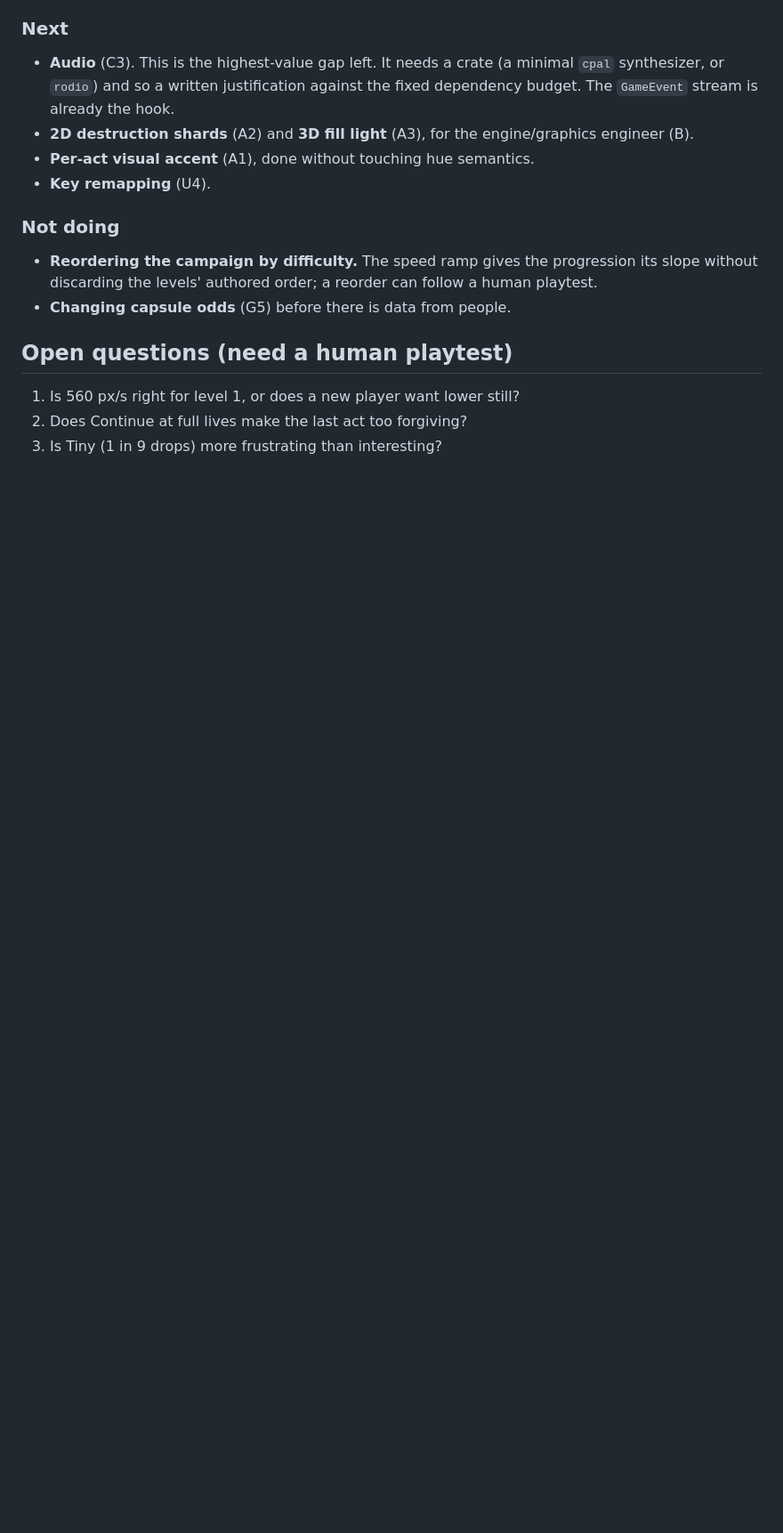
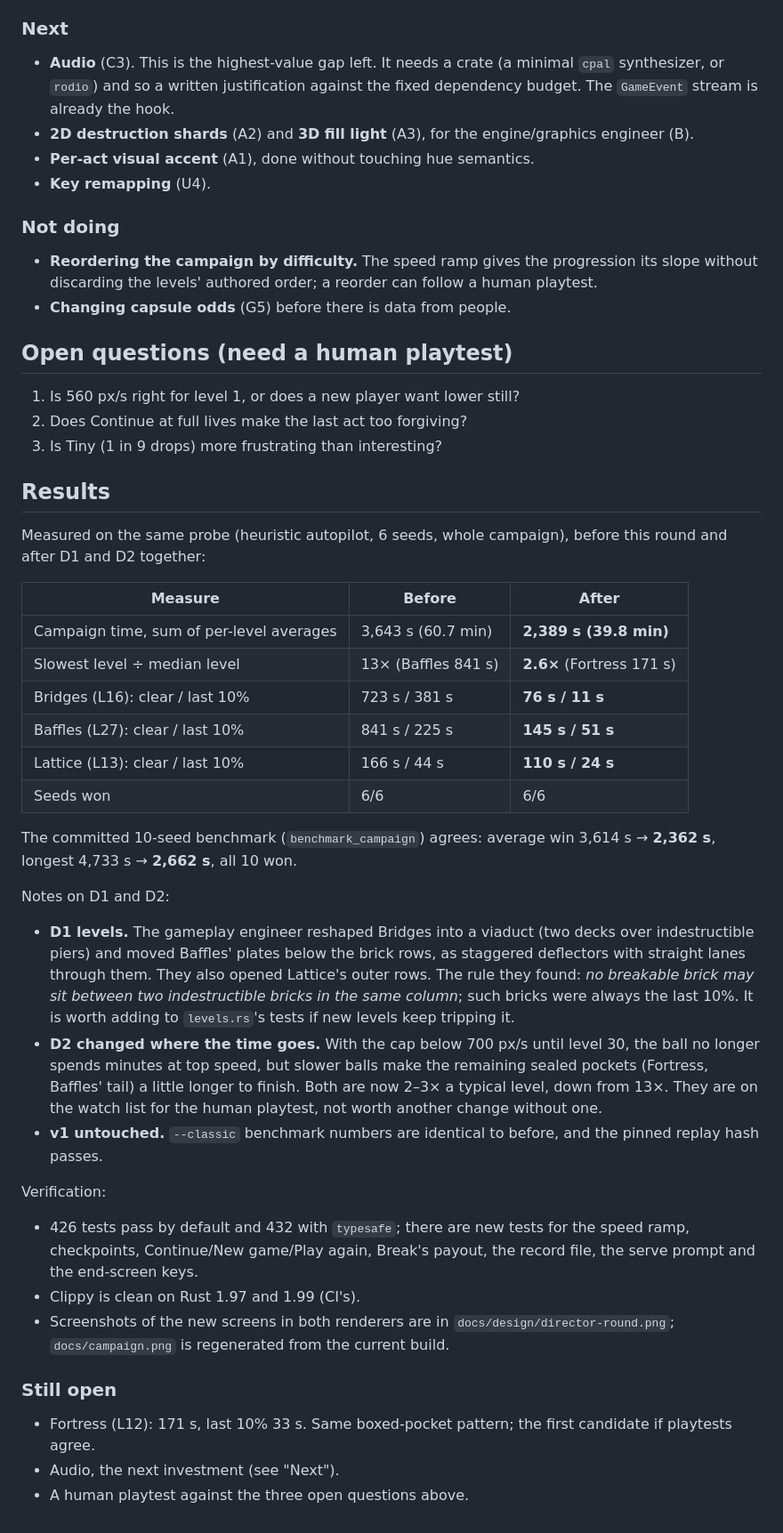
Before and after one commit to chussenot/arkanoid, a Markdown page: docs/design/director-review.md, the part around the change. Shown at 89% size. Drawn GitHub-style; blank space fills up the shorter version.

Commit message:
docs(design): director review results, campaign mosaic and new screens
Co-Authored-By: Claude Opus 5.5 <noreply@anthropic.com>
Claude-Session: https://claude.ai/code/session_011o7ztg3NMxoricUfPPsZNE

```diff
--- a/docs/design/director-review.md
+++ b/docs/design/director-review.md
@@ -178,4 +178,52 @@ score from many attempts.
 2. Does Continue at full lives make the last act too forgiving?
 3. Is Tiny (1 in 9 drops) more frustrating than interesting?
 
-<!-- RESULTS -->
+## Results
+
+Measured on the same probe (heuristic autopilot, 6 seeds, whole
+campaign), before this round and after D1 and D2 together:
+
+| Measure | Before | After |
+|---|---|---|
+| Campaign time, sum of per-level averages | 3,643 s (60.7 min) | **2,389 s (39.8 min)** |
+| Slowest level ÷ median level | 13× (Baffles 841 s) | **2.6×** (Fortress 171 s) |
+| Bridges (L16): clear / last 10% | 723 s / 381 s | **76 s / 11 s** |
+| Baffles (L27): clear / last 10% | 841 s / 225 s | **145 s / 51 s** |
+| Lattice (L13): clear / last 10% | 166 s / 44 s | **110 s / 24 s** |
+| Seeds won | 6/6 | 6/6 |
+
+The committed 10-seed benchmark (`benchmark_campaign`) agrees: average win
+3,614 s → **2,362 s**, longest 4,733 s → **2,662 s**, all 10 won.
+
+Notes on D1 and D2:
+- **D1 levels.** The gameplay engineer reshaped Bridges into a viaduct (two
+  decks over indestructible piers) and moved Baffles' plates below the
+  brick rows, as staggered deflectors with straight lanes through them.
+  They also opened Lattice's outer rows. The rule they found: *no
+  breakable brick may sit between two indestructible bricks in the same
+  column*; such bricks were always the last 10%. It is worth adding to
+  `levels.rs`'s tests if new levels keep tripping it.
+- **D2 changed where the time goes.** With the cap below 700 px/s until
+  level 30, the ball no longer spends minutes at top speed, but slower
+  balls make the remaining sealed pockets (Fortress, Baffles' tail) a
+  little longer to finish. Both are now 2–3× a typical level, down from
+  13×. They are on the watch list for the human playtest, not worth
+  another change without one.
+- **v1 untouched.** `--classic` benchmark numbers are identical to before,
+  and the pinned replay hash passes.
+
+Verification:
+- 426 tests pass by default and 432 with `typesafe`; there are new tests
+  for the speed ramp, checkpoints, Continue/New game/Play again, Break's
+  payout, the record file, the serve prompt and the end-screen keys.
+- Clippy is clean on Rust 1.97 and 1.99 (CI's).
+- Screenshots of the new screens in both renderers are in
+  `docs/design/director-round.png`; `docs/campaign.png` is regenerated from
+  the current build.
+
+### Still open
+
+- Fortress (L12): 171 s, last 10% 33 s. Same boxed-pocket pattern; the
+  first candidate if playtests agree.
+- Audio, the next investment (see "Next").
+- A human playtest against the three open questions above.
```
Also changed, not shown: docs/campaign.png, docs/design/director-round.png (added).
